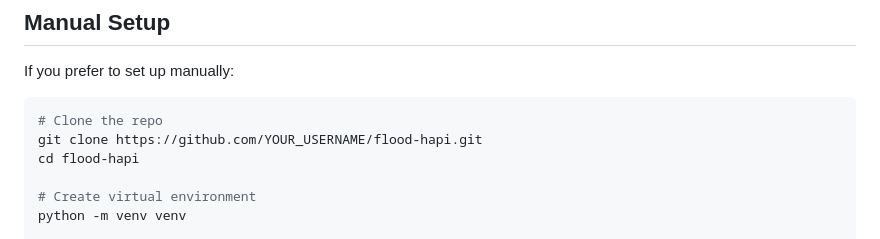
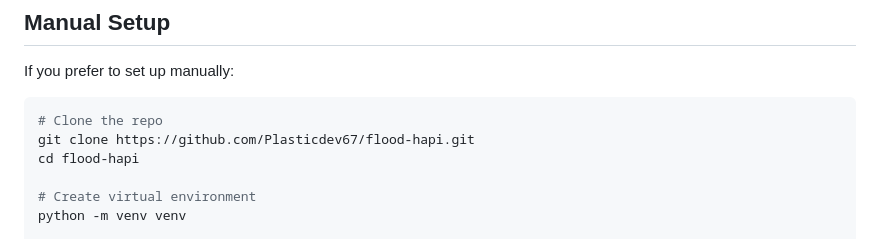
Before and after one commit to Plasticdev67/flood-hapi, a Markdown page: README.md, the part around the change. Rendered like a GitHub page.

Commit message:
Fix clone URL in README

````diff
--- a/README.md
+++ b/README.md
@@ -43,7 +43,7 @@ If you prefer to set up manually:
 
 ```bash
 # Clone the repo
-git clone https://github.com/YOUR_USERNAME/flood-hapi.git
+git clone https://github.com/Plasticdev67/flood-hapi.git
 cd flood-hapi
 
 # Create virtual environment
````
